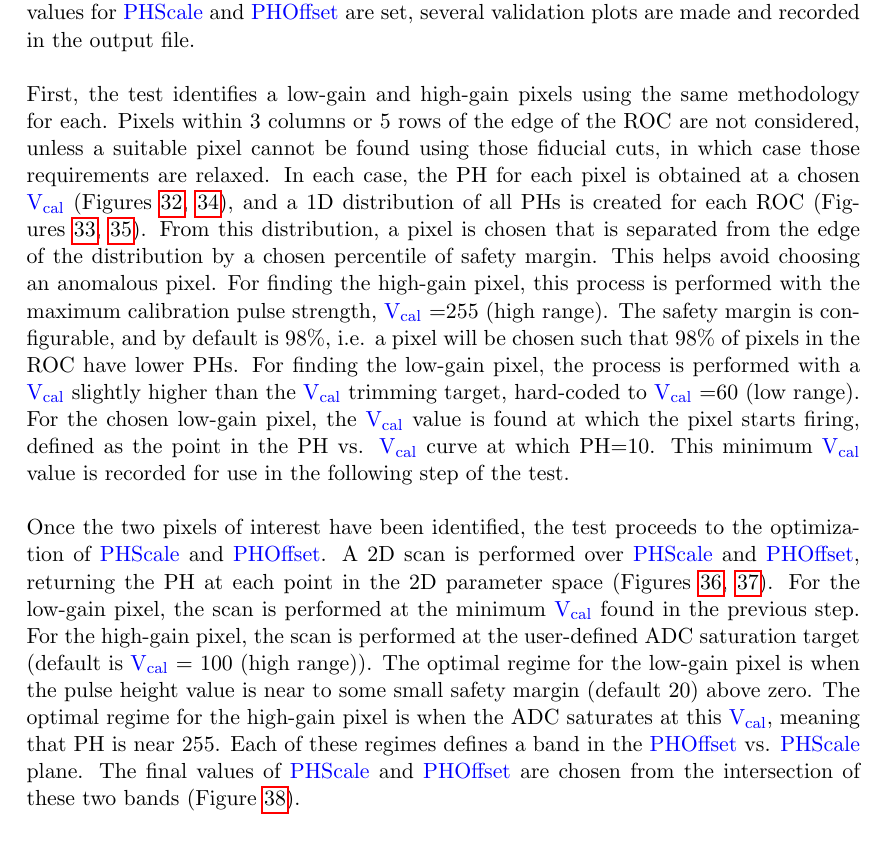
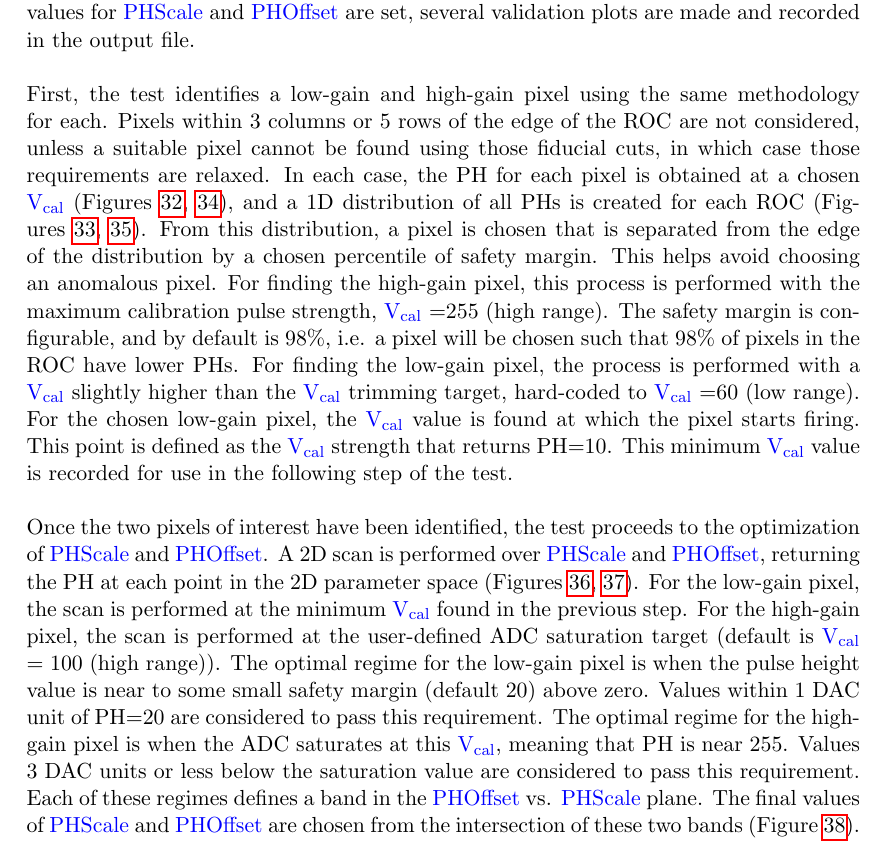
Before and after one commit to isando3/FPIXUtils, a LaTeX paper (fpixreference/fpix-module-testing-reference-guide.tex, which reads fpixreference/phOptTest.tex): part of page 21 of 40, cut so that both start at the same text. Compiled offline with pdfLaTeX.

Commit message:
incorporated suggestions from Doug

```diff
--- a/fpixreference/phOptTest.tex
+++ b/fpixreference/phOptTest.tex
@@ -32,7 +32,7 @@ Secondly, it maps the pulse height responses of these two pixels as a function o
 The maps for these two pixels are then combined to find the optimal values for \phscale and \phoffset.
 After the optimal values for \phscale and \phoffset are set, several validation plots are made and recorded in the output file.
 \\\\
-First, the test identifies a low-gain and high-gain pixels using the same methodology for each.
+First, the test identifies a low-gain and high-gain pixel using the same methodology for each.
 Pixels within 3 columns or 5 rows of the edge of the \roc are not considered,
 unless a suitable pixel cannot be found using those fiducial cuts, in which case those requirements are relaxed.
 In each case, the PH for each pixel is obtained at a chosen \vcal (Figures~\ref{fig:phopt_minphmap},~\ref{fig:phopt_maxphmap}),
@@ -43,8 +43,8 @@ For finding the high-gain pixel, this process is performed with the maximum cali
 The safety margin is configurable, and by default is 98\%, i.e. a pixel will be chosen such that 98\% of pixels in the \roc have lower PHs.
 For finding the low-gain pixel, the process is performed with a \vcal slightly higher than the \vcal trimming target,
 hard-coded to \vcal=60 (low range).
-For the chosen low-gain pixel, the \vcal value is found at which the pixel starts firing,
-defined as the point in the PH vs. \vcal curve at which PH=10.
+For the chosen low-gain pixel, the \vcal value is found at which the pixel starts firing.
+This point is defined as the \vcal strength that returns PH=10.
 This minimum \vcal value is recorded for use in the following step of the test.
 \\\\
 Once the two pixels of interest have been identified, the test proceeds to the optimization of \phscale and \phoffset.
@@ -53,7 +53,9 @@ A 2D scan is performed over \phscale and \phoffset, returning the PH at each poi
 For the low-gain pixel, the scan is performed at the minimum \vcal found in the previous step.
 For the high-gain pixel, the scan is performed at the user-defined ADC saturation target (default is \vcal = 100 (high range)).
 The optimal regime for the low-gain pixel is when the pulse height value is near to some small safety margin (default 20) above zero.
+Values within 1 DAC unit of PH=20 are considered to pass this requirement.
 The optimal regime for the high-gain pixel is when the ADC saturates at this \vcal, meaning that PH is near 255.
+Values 3 DAC units or less below the saturation value are considered to pass this requirement.
 Each of these regimes defines a band in the \phoffset vs. \phscale plane.
 The final values of \phscale and \phoffset are chosen from the intersection of these two bands (Figure~\ref{fig:phopt_solphvsdacdac_th2}).
 \\\\
```
